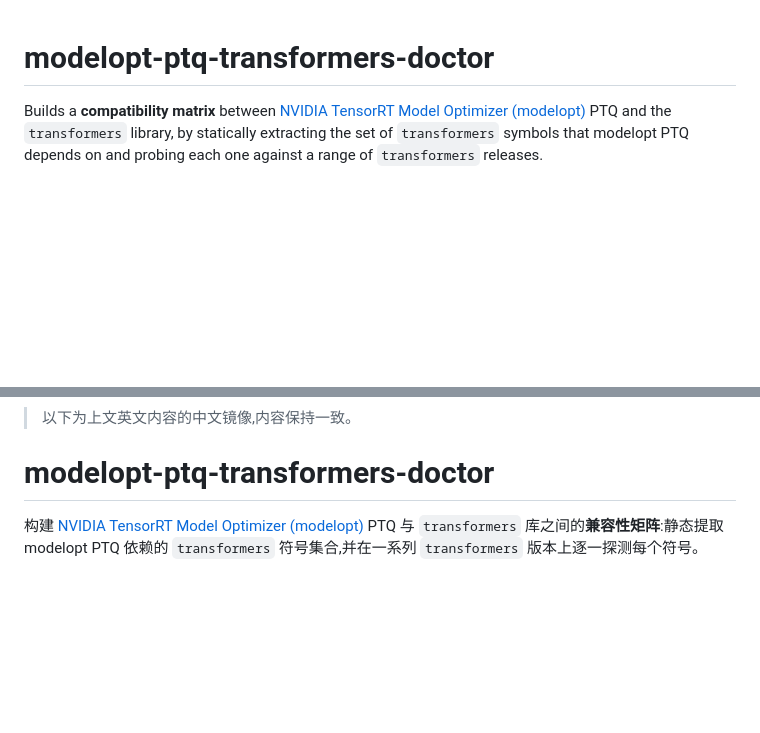
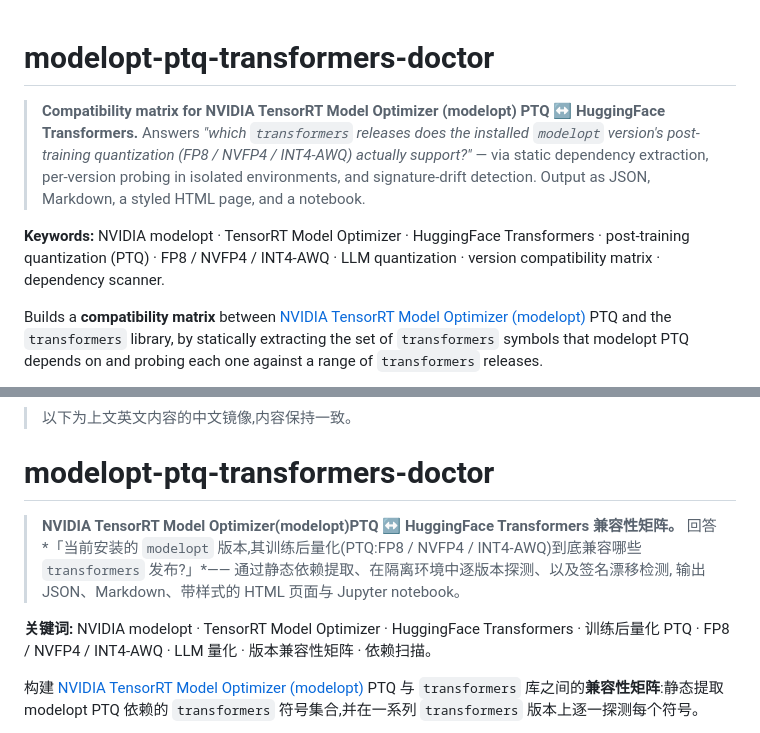
Before and after one commit to joe0731/modelopt_ptq_transformers_doctor, a Markdown page: README.md, 2 parts joined by grey strips. GitHub-like rendering; blank space fills up the shorter version.

Commit message:
docs: SEO intro tagline + keywords (EN/CN); pairs with GitHub About + topics
Co-Authored-By: Claude Opus 4.8 (1M context) <noreply@anthropic.com>

```diff
--- a/README.md
+++ b/README.md
@@ -1,4 +1,14 @@
 # modelopt-ptq-transformers-doctor
+
+> **Compatibility matrix for NVIDIA TensorRT Model Optimizer (modelopt) PTQ ↔ HuggingFace Transformers.**
+> Answers *"which `transformers` releases does the installed `modelopt` version's
+> post-training quantization (FP8 / NVFP4 / INT4-AWQ) actually support?"* — via static
+> dependency extraction, per-version probing in isolated environments, and
+> signature-drift detection. Output as JSON, Markdown, a styled HTML page, and a notebook.
+
+**Keywords:** NVIDIA modelopt · TensorRT Model Optimizer · HuggingFace Transformers ·
+post-training quantization (PTQ) · FP8 / NVFP4 / INT4-AWQ · LLM quantization ·
+version compatibility matrix · dependency scanner.
 
 Builds a **compatibility matrix** between [NVIDIA TensorRT Model Optimizer
 (modelopt)](https://github.com/NVIDIA/TensorRT-Model-Optimizer) PTQ and the
@@ -242,6 +252,14 @@ MIT — see [LICENSE](LICENSE).
 
 # modelopt-ptq-transformers-doctor
 
+> **NVIDIA TensorRT Model Optimizer(modelopt)PTQ ↔ HuggingFace Transformers 兼容性矩阵。**
+> 回答*「当前安装的 `modelopt` 版本,其训练后量化(PTQ:FP8 / NVFP4 / INT4-AWQ)到底兼容哪些
+> `transformers` 发布?」*—— 通过静态依赖提取、在隔离环境中逐版本探测、以及签名漂移检测,
+> 输出 JSON、Markdown、带样式的 HTML 页面与 Jupyter notebook。
+
+**关键词:** NVIDIA modelopt · TensorRT Model Optimizer · HuggingFace Transformers ·
+训练后量化 PTQ · FP8 / NVFP4 / INT4-AWQ · LLM 量化 · 版本兼容性矩阵 · 依赖扫描。
+
 构建 [NVIDIA TensorRT Model Optimizer
 (modelopt)](https://github.com/NVIDIA/TensorRT-Model-Optimizer) PTQ 与
 `transformers` 库之间的**兼容性矩阵**:静态提取 modelopt PTQ 依赖的
```
